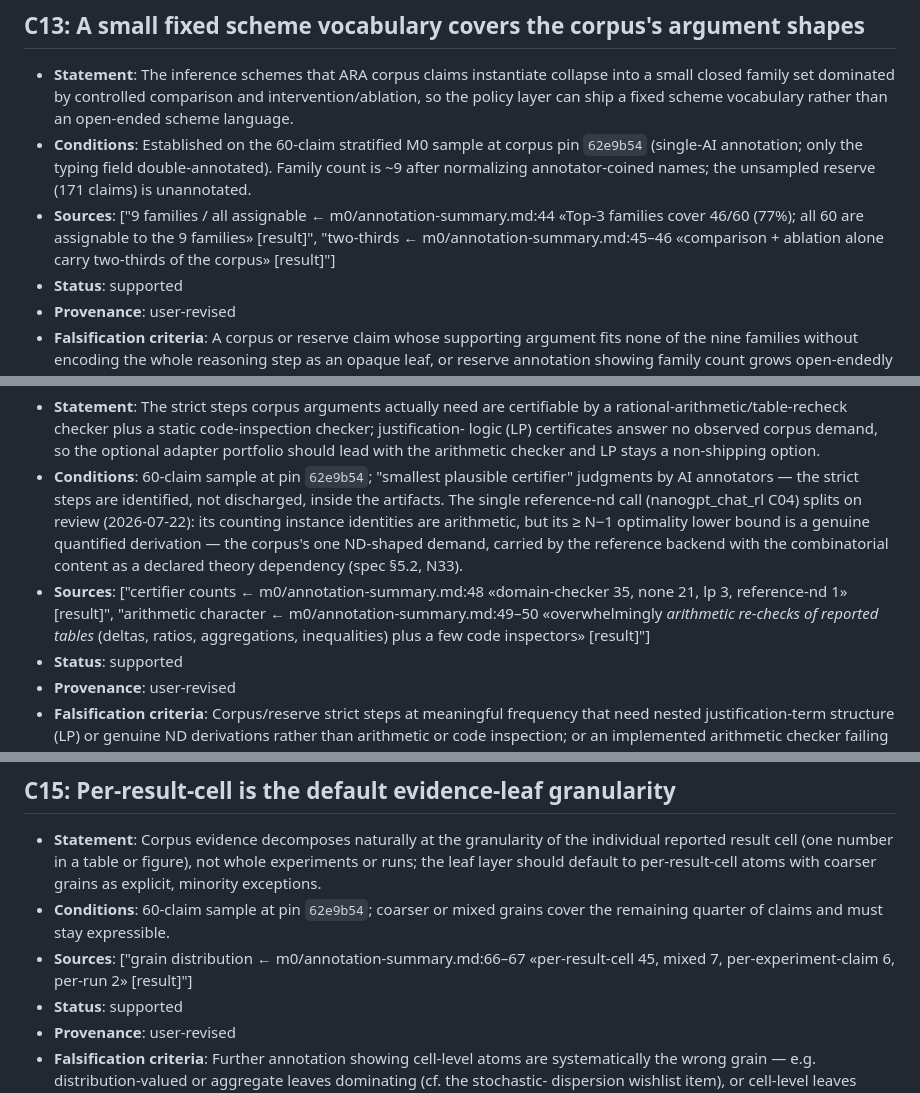
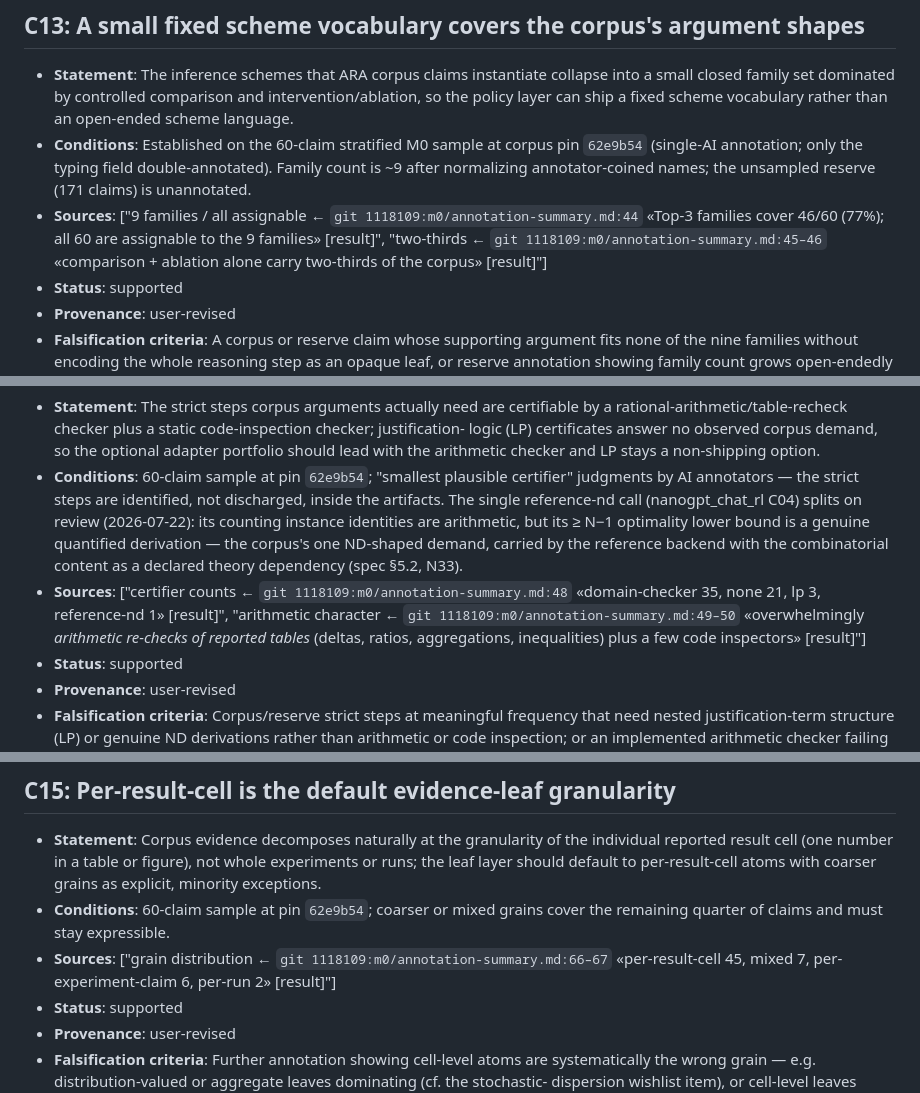
Before and after one commit to ARA-Labs/Lara, a Markdown page: ara/logic/claims.md, 3 parts joined by grey strips. GitHub-like rendering.

```diff
--- a/ara/logic/claims.md
+++ b/ara/logic/claims.md
@@ -367,7 +367,7 @@ the result is stated but not yet proved or mechanized._
 - **Conditions**: Established on the 60-claim stratified M0 sample at corpus pin `62e9b54`
   (single-AI annotation; only the typing field double-annotated). Family count is ~9 after
   normalizing annotator-coined names; the unsampled reserve (171 claims) is unannotated.
-- **Sources**: ["9 families / all assignable ← m0/annotation-summary.md:44 «Top-3 families cover 46/60 (77%); all 60 are assignable to the 9 families» [result]", "two-thirds ← m0/annotation-summary.md:45–46 «comparison + ablation alone carry two-thirds of the corpus» [result]"]
+- **Sources**: ["9 families / all assignable ← `git 1118109:m0/annotation-summary.md:44` «Top-3 families cover 46/60 (77%); all 60 are assignable to the 9 families» [result]", "two-thirds ← `git 1118109:m0/annotation-summary.md:45–46` «comparison + ablation alone carry two-thirds of the corpus» [result]"]
 - **Status**: supported
 - **Provenance**: user-revised
 - **Falsification criteria**: A corpus or reserve claim whose supporting argument fits none of the
@@ -389,7 +389,7 @@ the result is stated but not yet proved or mechanized._
   identities are arithmetic, but its ≥ N−1 optimality lower bound is a genuine quantified
   derivation — the corpus's one ND-shaped demand, carried by the reference backend with the
   combinatorial content as a declared theory dependency (spec §5.2, N33).
-- **Sources**: ["certifier counts ← m0/annotation-summary.md:48 «domain-checker 35, none 21, lp 3, reference-nd 1» [result]", "arithmetic character ← m0/annotation-summary.md:49–50 «overwhelmingly *arithmetic re-checks of reported tables* (deltas, ratios, aggregations, inequalities) plus a few code inspectors» [result]"]
+- **Sources**: ["certifier counts ← `git 1118109:m0/annotation-summary.md:48` «domain-checker 35, none 21, lp 3, reference-nd 1» [result]", "arithmetic character ← `git 1118109:m0/annotation-summary.md:49–50` «overwhelmingly *arithmetic re-checks of reported tables* (deltas, ratios, aggregations, inequalities) plus a few code inspectors» [result]"]
 - **Status**: supported
 - **Provenance**: user-revised
 - **Falsification criteria**: Corpus/reserve strict steps at meaningful frequency that need nested
@@ -406,7 +406,7 @@ the result is stated but not yet proved or mechanized._
   should default to per-result-cell atoms with coarser grains as explicit, minority exceptions.
 - **Conditions**: 60-claim sample at pin `62e9b54`; coarser or mixed grains cover the remaining
   quarter of claims and must stay expressible.
-- **Sources**: ["grain distribution ← m0/annotation-summary.md:66–67 «per-result-cell 45, mixed 7, per-experiment-claim 6, per-run 2» [result]"]
+- **Sources**: ["grain distribution ← `git 1118109:m0/annotation-summary.md:66–67` «per-result-cell 45, mixed 7, per-experiment-claim 6, per-run 2» [result]"]
 - **Status**: supported
 - **Provenance**: user-revised
 - **Falsification criteria**: Further annotation showing cell-level atoms are systematically the
```
Also changed, not shown: other parts of ara/logic/claims.md (+2 -2 lines), ara/logic/experiments.md (+1 -1 lines).
